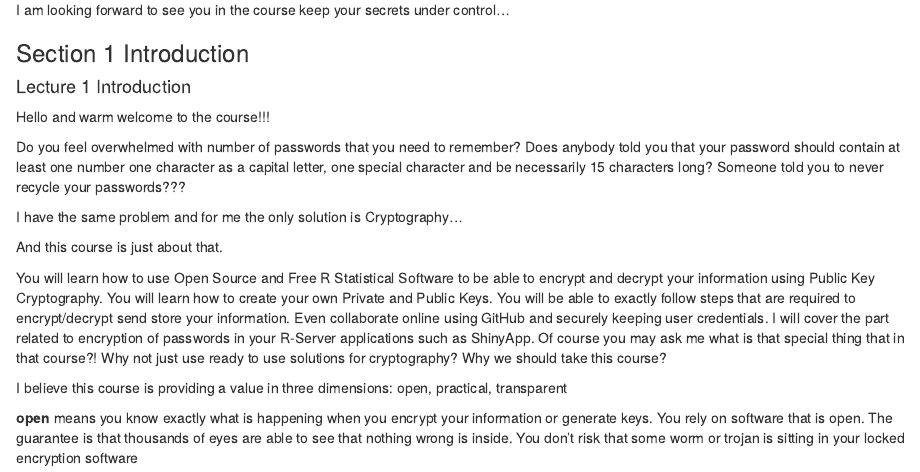
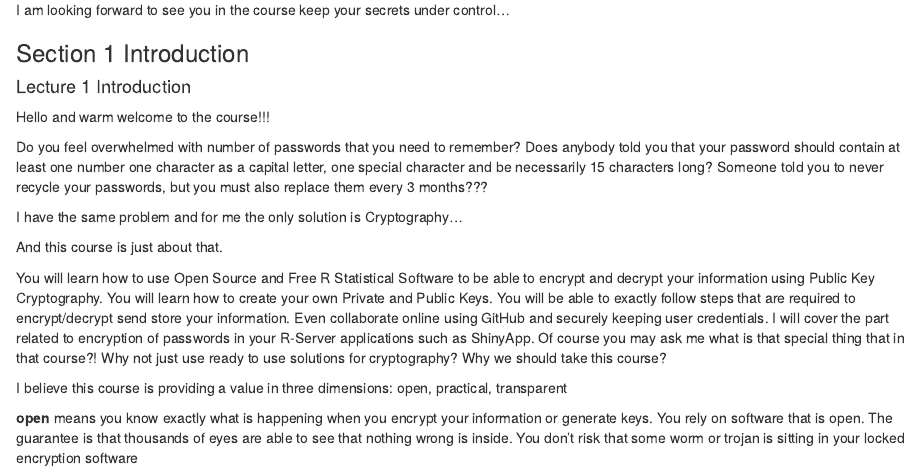
Before and after one commit to vzhomeexperiments/keepyoursecret, an R Markdown document (CourseScript.Rmd): the page in a window 1100 px wide, from 1720 px down. Rendered offline with R 4.5, knitr and Pandoc, with nearby package versions; drawn as R Markdown's standard HTML page in place of the format the file asks for.

Commit message:
intro completed

```diff
--- a/CourseScript.Rmd
+++ b/CourseScript.Rmd
@@ -88,7 +88,7 @@
 
 Hello and warm welcome to the course!!!
 
-Do you feel overwhelmed with number of passwords that you need to remember? Does anybody told you that your password should contain at least one number one character as a capital letter, one special character and be necessarily 15 characters long? Someone told you to never recycle your passwords???
+Do you feel overwhelmed with number of passwords that you need to remember? Does anybody told you that your password should contain at least one number one character as a capital letter, one special character and be necessarily 15 characters long? Someone told you to never recycle your passwords, but you must also replace them every 3 months???
 
 I have the same problem and for me the only solution is Cryptography...
 
```
